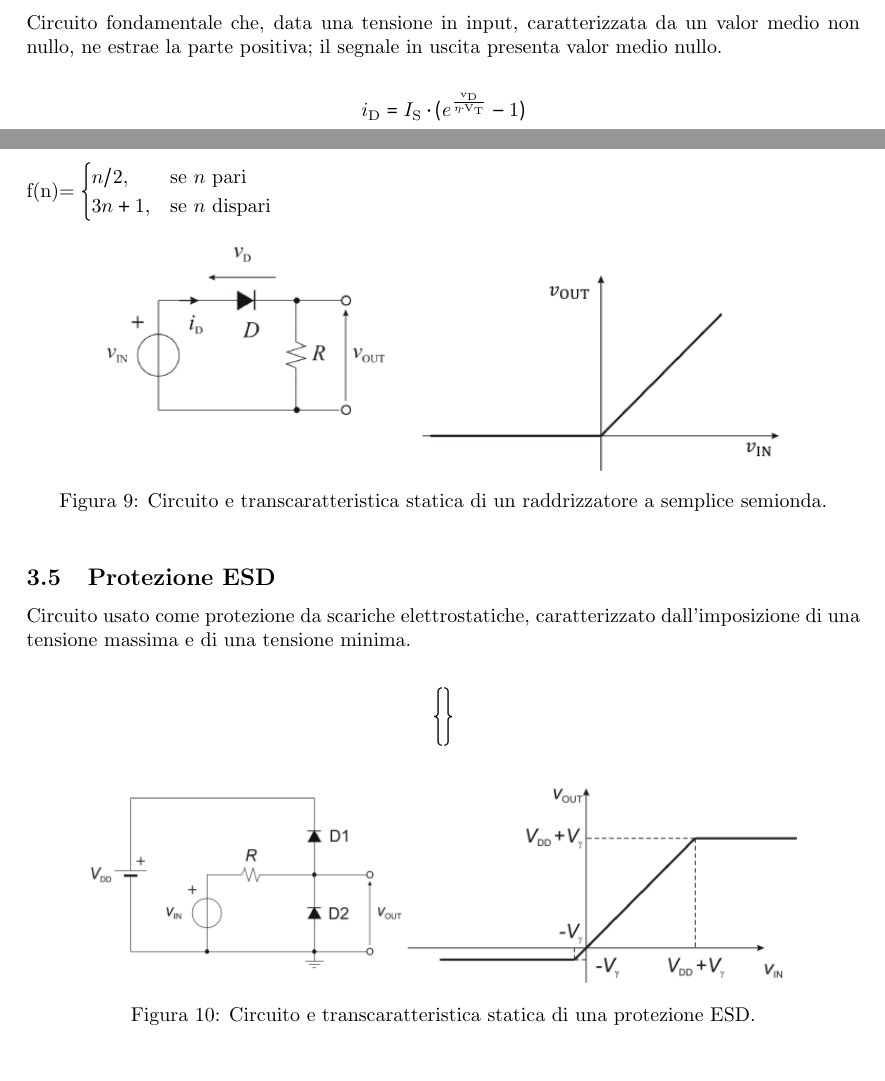
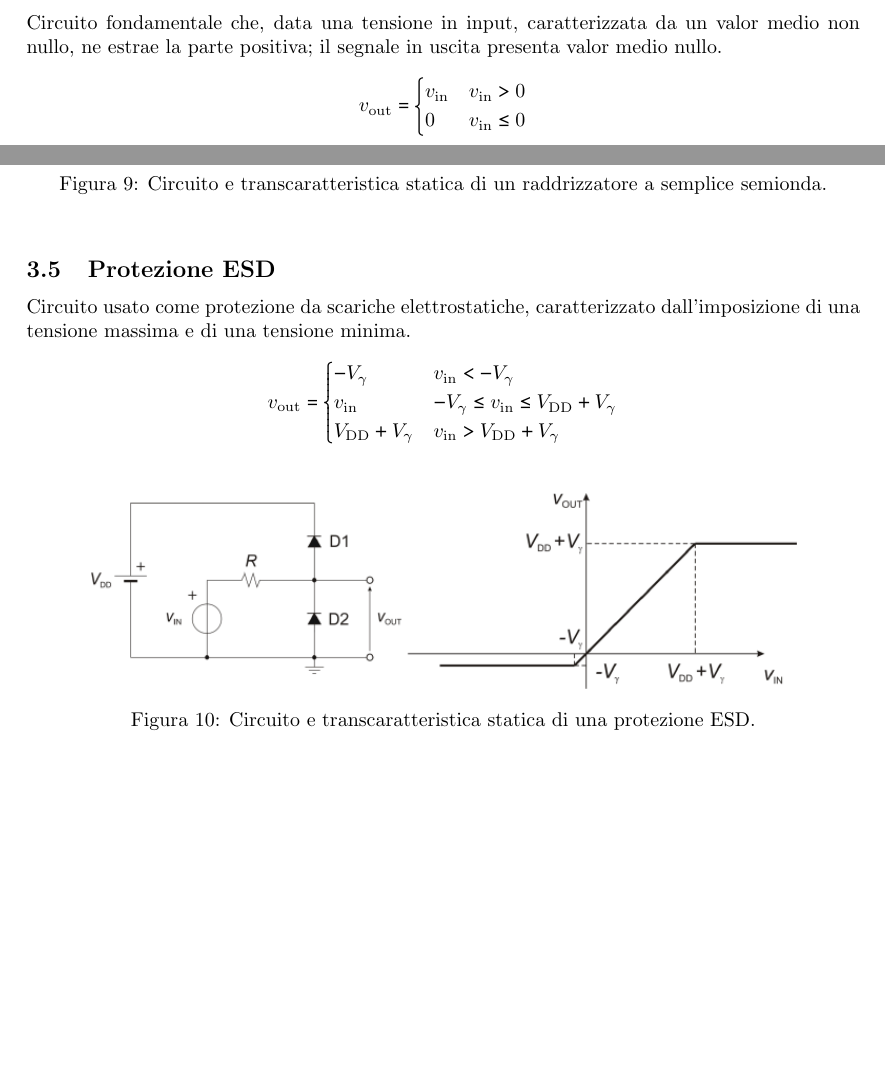
Before and after one commit to giulio-coa/SeTM_relations, a LaTeX document (Esercitazione_#3/Esercitazione_#3.tex): two parts of pages 6 and 7 of 10, joined at a grey line, cut so that both start at the same text, the shorter picture padded with empty space. Compiled offline with pdfLaTeX.

Commit message:
Add files via upload

```diff
--- a/Esercitazione_#3/Esercitazione_#3.tex
+++ b/Esercitazione_#3/Esercitazione_#3.tex
@@ -196,14 +196,13 @@
 				\end{figure}
 		\subsection{Raddrizzatore a semplice semionda}
 			Circuito fondamentale che, data una tensione in input, caratterizzata da un valor medio non nullo, ne estrae la parte positiva; il segnale in uscita presenta valor medio nullo.
-			\newline
-			\begin{center}
-				$ i_{\mathrm{D}} = I_{\mathrm{S}} \cdot (e^{\mathrm{\frac{v_{\mathrm{D}}}{\eta \cdot V_{\mathrm{T}}}}} - 1) $
-			\end{center}
-			f(n)=
-			\begin{cases}
-				n/2, & \mbox{se }n\mbox{ pari} \\ 3n+1, & \mbox{se }n\mbox{ dispari}
-			\end{cases}
+			\begin{equation*}
+				v_{\mathrm{out}} =
+				\begin{cases}
+					v_{\mathrm{in}} & v_{\mathrm{in}} > 0 \\
+					0 				& v_{\mathrm{in}} \le 0
+				\end{cases}
+			\end{equation*}
 			\begin{figure}[h!]
 				\centering
 				\includegraphics[scale=0.7]{transcaratteristicaStaticaRaddrizzatoreASempliceSemionda}
@@ -212,10 +211,14 @@
 			\end{figure}
 		\subsection{Protezione ESD}
 			Circuito usato come protezione da scariche elettrostatiche, caratterizzato dall'imposizione di una tensione massima e di una tensione minima.
-			\newline
-			\begin{center}
-				$ \Biggl\{ \Biggr\} $
-			\end{center}
+			\begin{equation*}
+				v_{\mathrm{out}} =
+				\begin{cases}
+					-V_{\mathrm{\gamma}}				  & v_{\mathrm{in}} < -V_{\mathrm{\gamma}} \\
+					v_{\mathrm{in}} 				 	  & -V_{\mathrm{\gamma}} \le v_{\mathrm{in}} \le V_{\mathrm{DD}} + V_{\mathrm{\gamma}} \\
+					V_{\mathrm{DD}} + V_{\mathrm{\gamma}} & v_{\mathrm{in}} > V_{\mathrm{DD}} + V_{\mathrm{\gamma}}
+				\end{cases}
+			\end{equation*}
 			\begin{figure}[h!]
 				\centering
 				\includegraphics[scale=0.7]{transcaratteristicaStaticaProtezioneESD}
```
Also changed, not shown: Esercitazione_#3/Esercitazione_#3.pdf.
